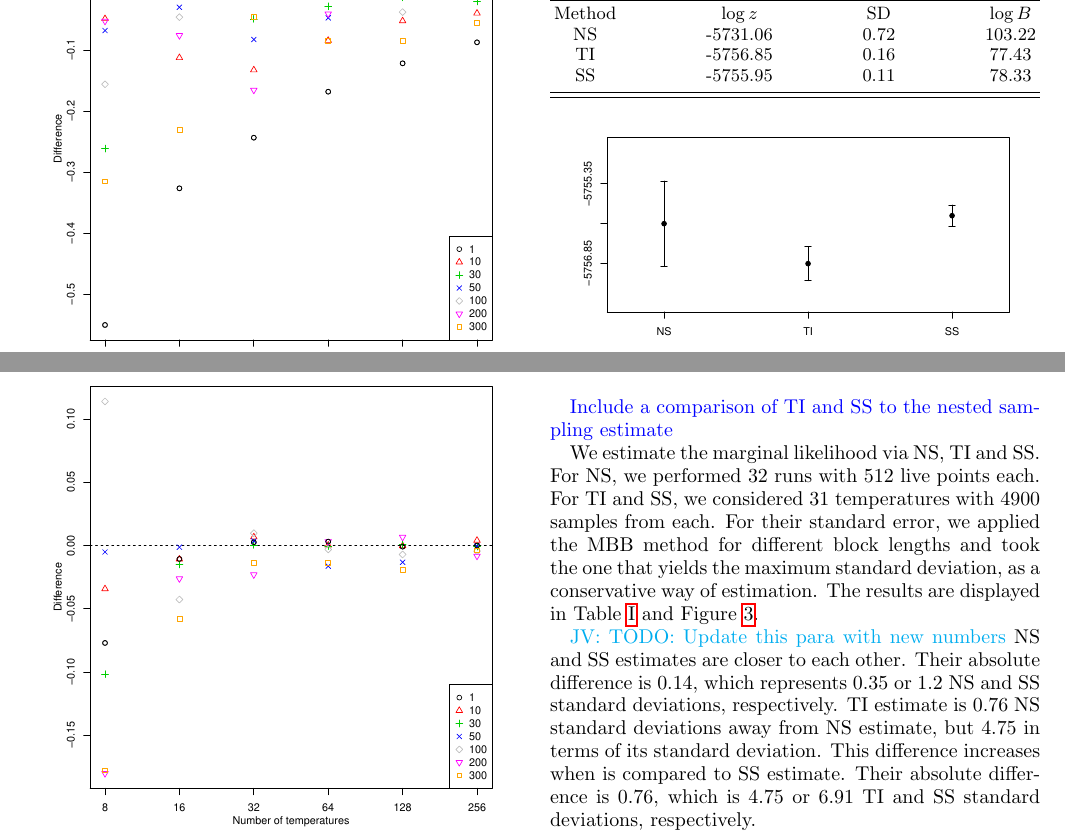
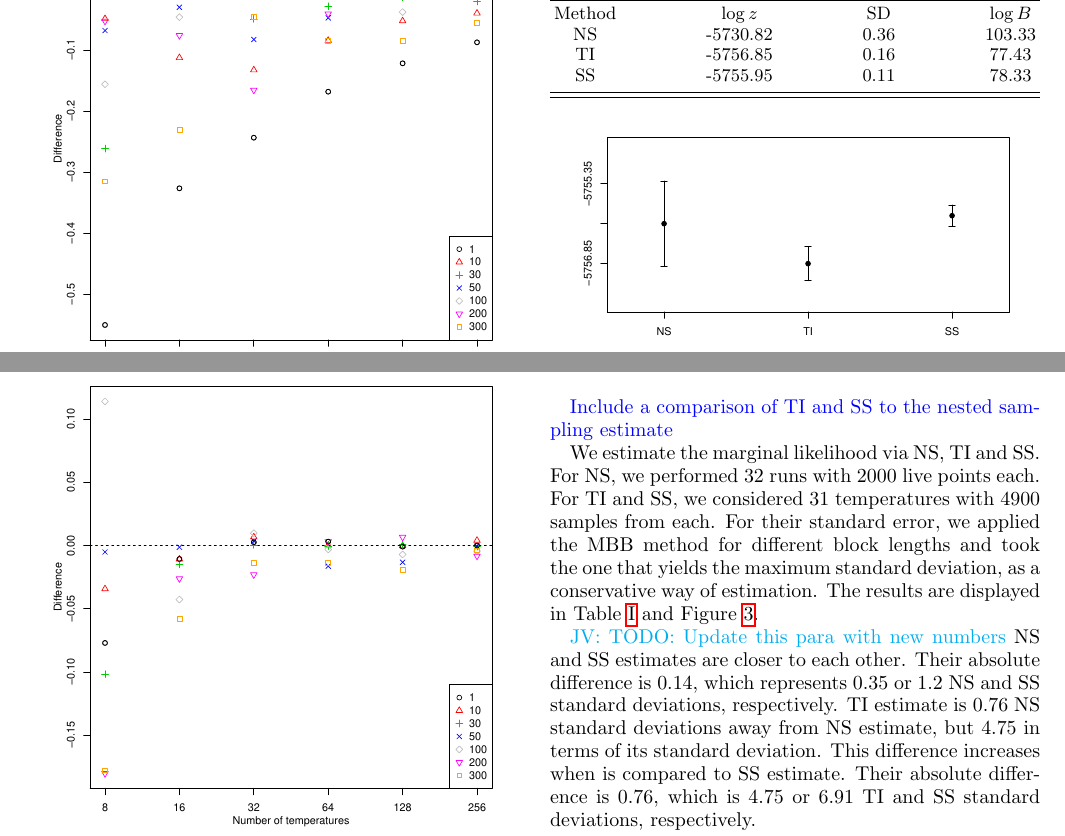
Before and after one commit to pmat747/SS-draft, a LaTeX paper (PRDSS.tex): two parts of page 7 of 9, joined at a grey line, cut so that both start at the same text. Compiled offline with pdfLaTeX.

Commit message:
Update with nest results from runs with 2000 live points

```diff
--- a/PRDSS.tex
+++ b/PRDSS.tex
@@ -350,14 +350,14 @@ Could/should we also calculate the marginal likelihood here for the same data bu
 
 Include a comparison of TI and SS to the nested sampling estimate}
 
-We estimate the marginal likelihood via NS, TI and SS.  For NS, we performed 32 runs with 512 live points each.  For TI and SS, we considered 31 temperatures with 4900 samples from each.  For their standard error, we applied the MBB method for different block lengths and took the one that yields the maximum standard deviation, as a conservative way of estimation. The results are displayed in Table~\ref{tab:results} and Figure~\ref{fig3}.
+We estimate the marginal likelihood via NS, TI and SS.  For NS, we performed 32 runs with 2000 live points each.  For TI and SS, we considered 31 temperatures with 4900 samples from each.  For their standard error, we applied the MBB method for different block lengths and took the one that yields the maximum standard deviation, as a conservative way of estimation. The results are displayed in Table~\ref{tab:results} and Figure~\ref{fig3}.
 
 \begin{table}
 	\caption{\label{tab:results} Estimates of evidence, bayes factor and their standard deviations from the NS, TI and SS methods.}
 	\begin{ruledtabular}
 		\begin{tabular}{cccc}
 		Method & $\log z$ & SD& $\log B$  \\
-		NS & -5731.06 & 0.72  & 103.22    \\
+		NS & -5730.82 & 0.36  & 103.33    \\
 		TI & -5756.85 & 0.16  & 77.43     \\
 		SS & -5755.95 & 0.11  & 78.33     \\
 		\end{tabular}
```
